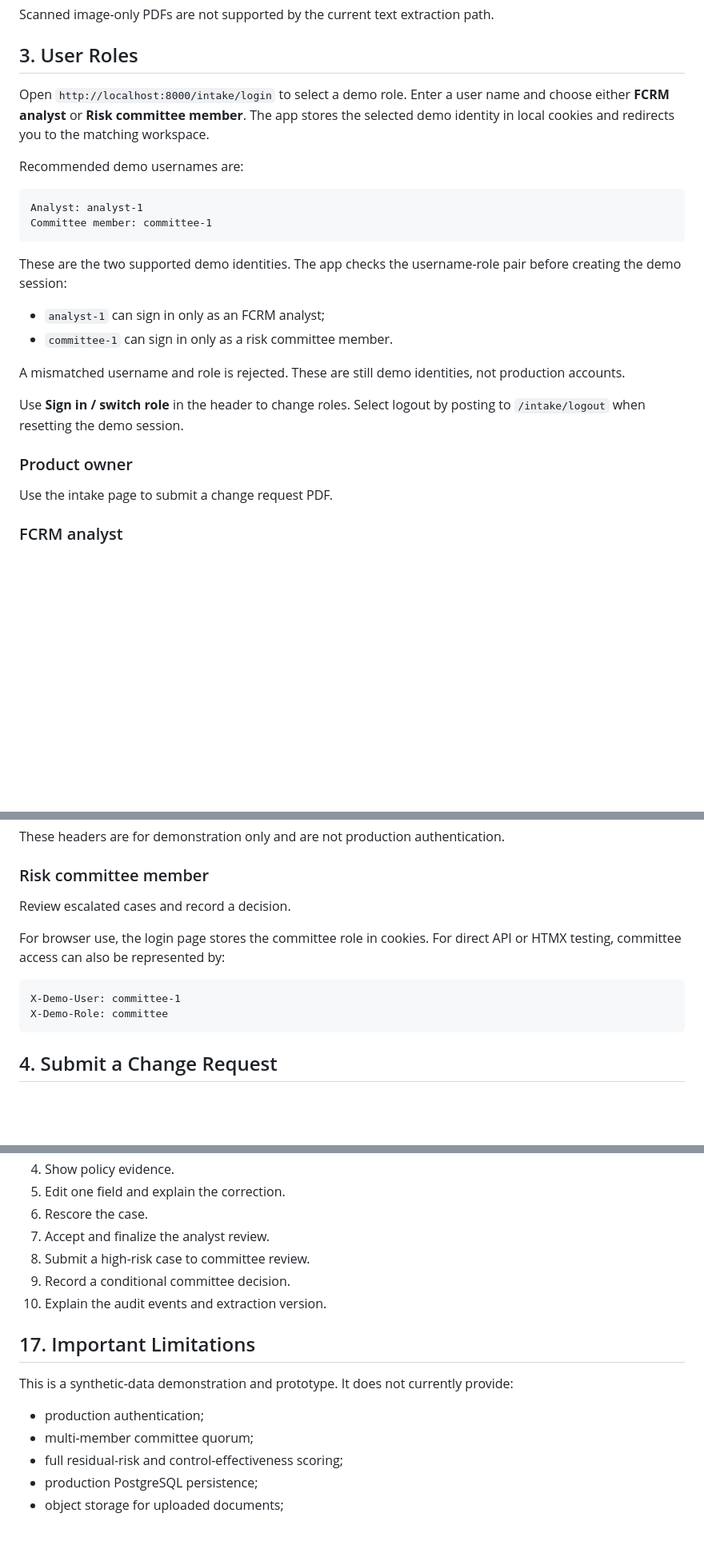
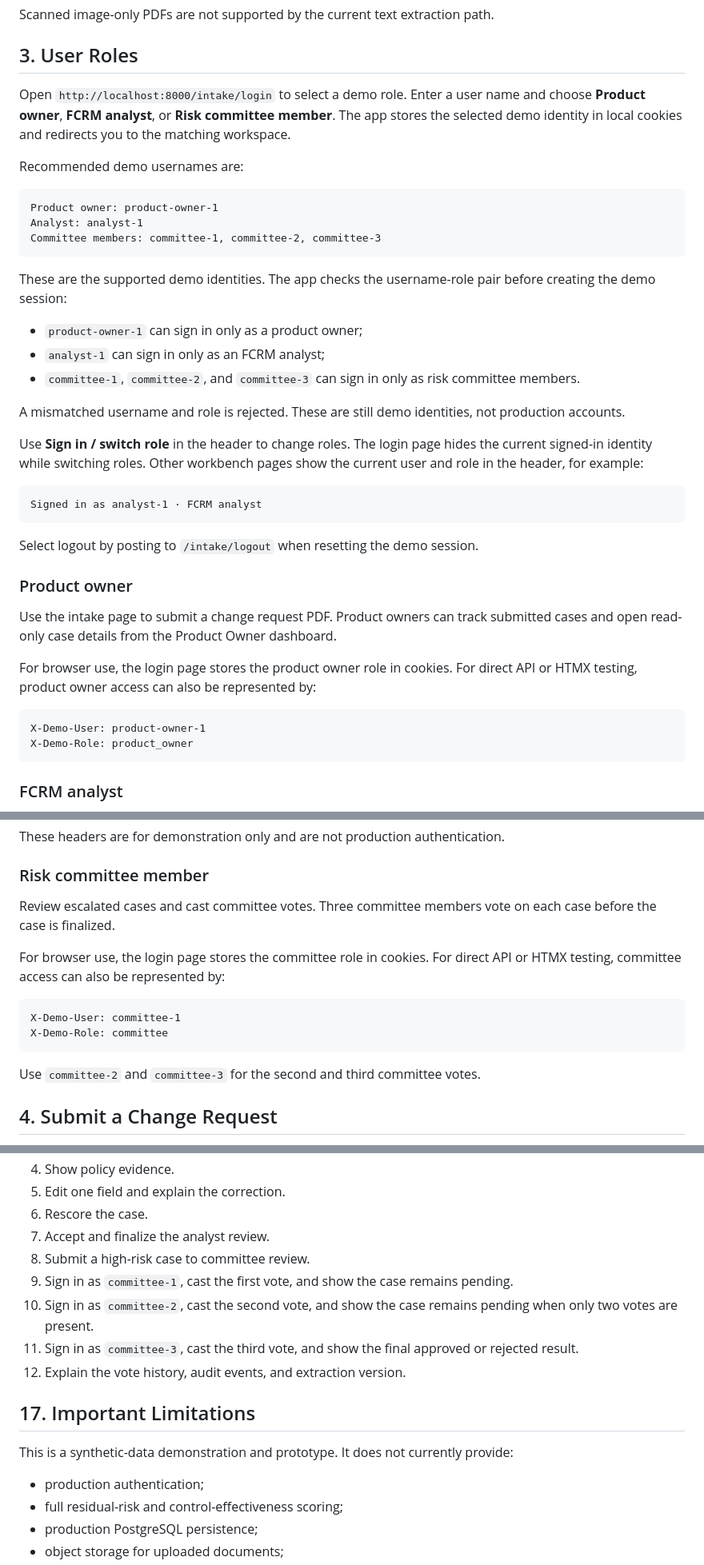
Before and after one commit to ebtenorio-myridius/geniushack3, a Markdown page: docs/manual/user-manual.md, 3 parts joined by grey strips. Shown at 80% size. Drawn GitHub-style; blank space fills up the shorter version.

Commit message:
updated the user manual based on the recent changes: added new user type, added 2 more committee members, etc)

````diff
--- a/docs/manual/user-manual.md
+++ b/docs/manual/user-manual.md
@@ -21,32 +21,51 @@ Scanned image-only PDFs are not supported by the current text extraction path.
 ## 3. User Roles
 
 Open `http://localhost:8000/intake/login` to select a demo role. Enter a user
-name and choose either **FCRM analyst** or **Risk committee member**. The app
-stores the selected demo identity in local cookies and redirects you to the
-matching workspace.
+name and choose **Product owner**, **FCRM analyst**, or **Risk committee
+member**. The app stores the selected demo identity in local cookies and
+redirects you to the matching workspace.
 
 Recommended demo usernames are:
 
 ```text
+Product owner: product-owner-1
 Analyst: analyst-1
-Committee member: committee-1
+Committee members: committee-1, committee-2, committee-3
 ```
 
-These are the two supported demo identities. The app checks the username-role
+These are the supported demo identities. The app checks the username-role
 pair before creating the demo session:
 
+- `product-owner-1` can sign in only as a product owner;
 - `analyst-1` can sign in only as an FCRM analyst;
-- `committee-1` can sign in only as a risk committee member.
+- `committee-1`, `committee-2`, and `committee-3` can sign in only as risk committee members.
 
 A mismatched username and role is rejected. These are still demo identities,
 not production accounts.
 
-Use **Sign in / switch role** in the header to change roles. Select logout by
-posting to `/intake/logout` when resetting the demo session.
+Use **Sign in / switch role** in the header to change roles. The login page
+hides the current signed-in identity while switching roles. Other workbench
+pages show the current user and role in the header, for example:
+
+```text
+Signed in as analyst-1 · FCRM analyst
+```
+
+Select logout by posting to `/intake/logout` when resetting the demo session.
 
 ### Product owner
 
-Use the intake page to submit a change request PDF.
+Use the intake page to submit a change request PDF. Product owners can track
+submitted cases and open read-only case details from the Product Owner
+dashboard.
+
+For browser use, the login page stores the product owner role in cookies. For
+direct API or HTMX testing, product owner access can also be represented by:
+
+```text
+X-Demo-User: product-owner-1
+X-Demo-Role: product_owner
+```
 
 ### FCRM analyst
 
@@ -64,7 +83,8 @@ These headers are for demonstration only and are not production authentication.
 
 ### Risk committee member
 
-Review escalated cases and record a decision.
+Review escalated cases and cast committee votes. Three committee members vote
+on each case before the case is finalized.
 
 For browser use, the login page stores the committee role in cookies. For
 direct API or HTMX testing, committee access can also be represented by:
@@ -73,6 +93,8 @@ direct API or HTMX testing, committee access can also be represented by:
 X-Demo-User: committee-1
 X-Demo-Role: committee
 ```
+
+Use `committee-2` and `committee-3` for the second and third committee votes.
 
 ## 4. Submit a Change Request
 
@@ -339,15 +391,16 @@ Use `evals/data/pdfs/SYN-001.pdf` for a simple case or a higher-risk PDF such as
 6. Rescore the case.
 7. Accept and finalize the analyst review.
 8. Submit a high-risk case to committee review.
-9. Record a conditional committee decision.
-10. Explain the audit events and extraction version.
+9. Sign in as `committee-1`, cast the first vote, and show the case remains pending.
+10. Sign in as `committee-2`, cast the second vote, and show the case remains pending when only two votes are present.
+11. Sign in as `committee-3`, cast the third vote, and show the final approved or rejected result.
+12. Explain the vote history, audit events, and extraction version.
 
 ## 17. Important Limitations
 
 This is a synthetic-data demonstration and prototype. It does not currently provide:
 
 - production authentication;
-- multi-member committee quorum;
 - full residual-risk and control-effectiveness scoring;
 - production PostgreSQL persistence;
 - object storage for uploaded documents;
````
Also changed, not shown: other parts of docs/manual/user-manual.md (+38 -8 lines).
